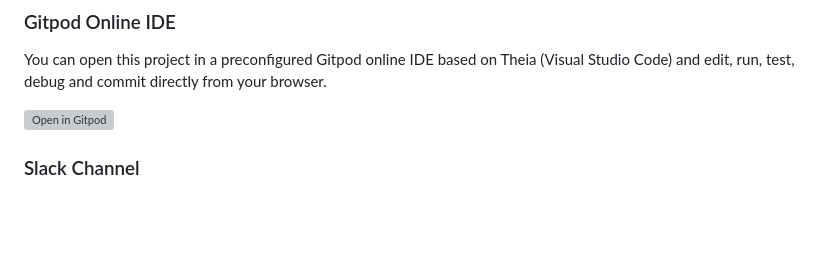
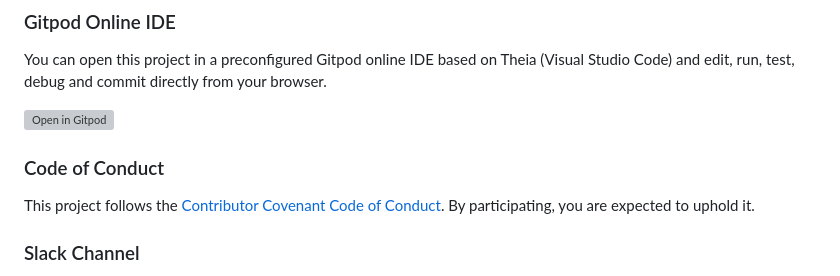
Before and after one commit to gpx-animator/gpx-animator, a Markdown page: README.md, the part around the change. GitHub-like rendering; blank space fills up the shorter version; grey boxes are pictures that could not be loaded.

```diff
--- a/README.md
+++ b/README.md
@@ -120,6 +120,10 @@ For your first contribution to this repository, you can take a look at the issue
 You can open this project in a preconfigured Gitpod online IDE based on Theia (Visual Studio Code) and edit, run, test, debug and commit directly from your browser.
 
 [![Open in Gitpod](https://gitpod.io/button/open-in-gitpod.svg)](https://gitpod.io/#https://github.com/gpx-animator/gpx-animator)
+
+### Code of Conduct
+
+This project follows the [Contributor Covenant Code of Conduct](CODE_OF_CONDUCT.md). By participating, you are expected to uphold it.
 
 ### Slack Channel
 
```
Also changed, not shown: CODE_OF_CONDUCT.md (added, +83 -0 lines).
